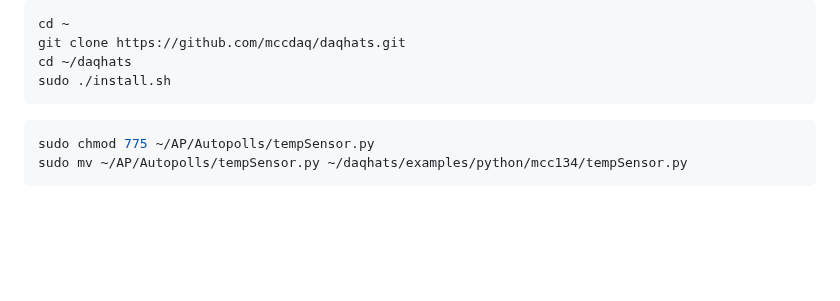
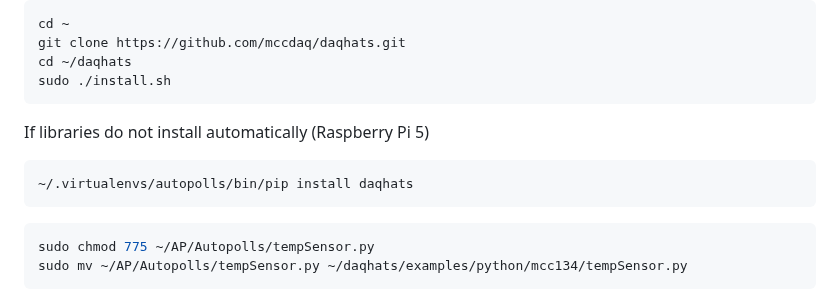
Before and after one commit to Crall-Lab/Autopolls, a Markdown page: README.md, the part around the change. GitHub-like rendering; blank space fills up the shorter version.

````diff
--- a/README.md
+++ b/README.md
@@ -216,6 +216,11 @@ git clone https://github.com/mccdaq/daqhats.git
 cd ~/daqhats
 sudo ./install.sh
 ```
+If libraries do not install automatically (Raspberry Pi 5)
+```sh
+~/.virtualenvs/autopolls/bin/pip install daqhats
+```
+
 ```bash
 sudo chmod 775 ~/AP/Autopolls/tempSensor.py
 sudo mv ~/AP/Autopolls/tempSensor.py ~/daqhats/examples/python/mcc134/tempSensor.py
````
